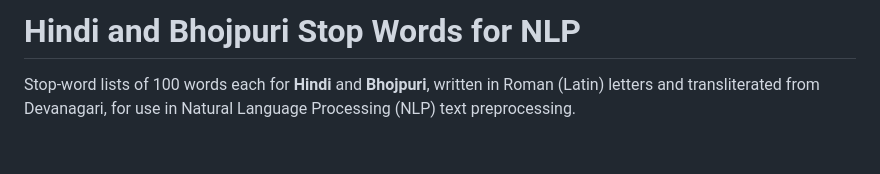
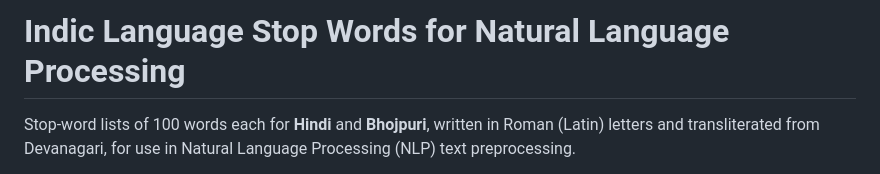
Before and after one commit to adityakumar190/hindi-bhojpuri-stopwords, a Markdown page: README.md, the part around the change. Rendered like a GitHub page; blank space fills up the shorter version.

```diff
--- a/README.md
+++ b/README.md
@@ -1,4 +1,4 @@
-# Hindi and Bhojpuri Stop Words for NLP
+# Indic Language Stop Words for Natural Language Processing
 
 Stop-word lists of 100 words each for **Hindi** and **Bhojpuri**, written in Roman (Latin) letters and transliterated from Devanagari, for use in Natural Language Processing (NLP) text preprocessing.
 
```
